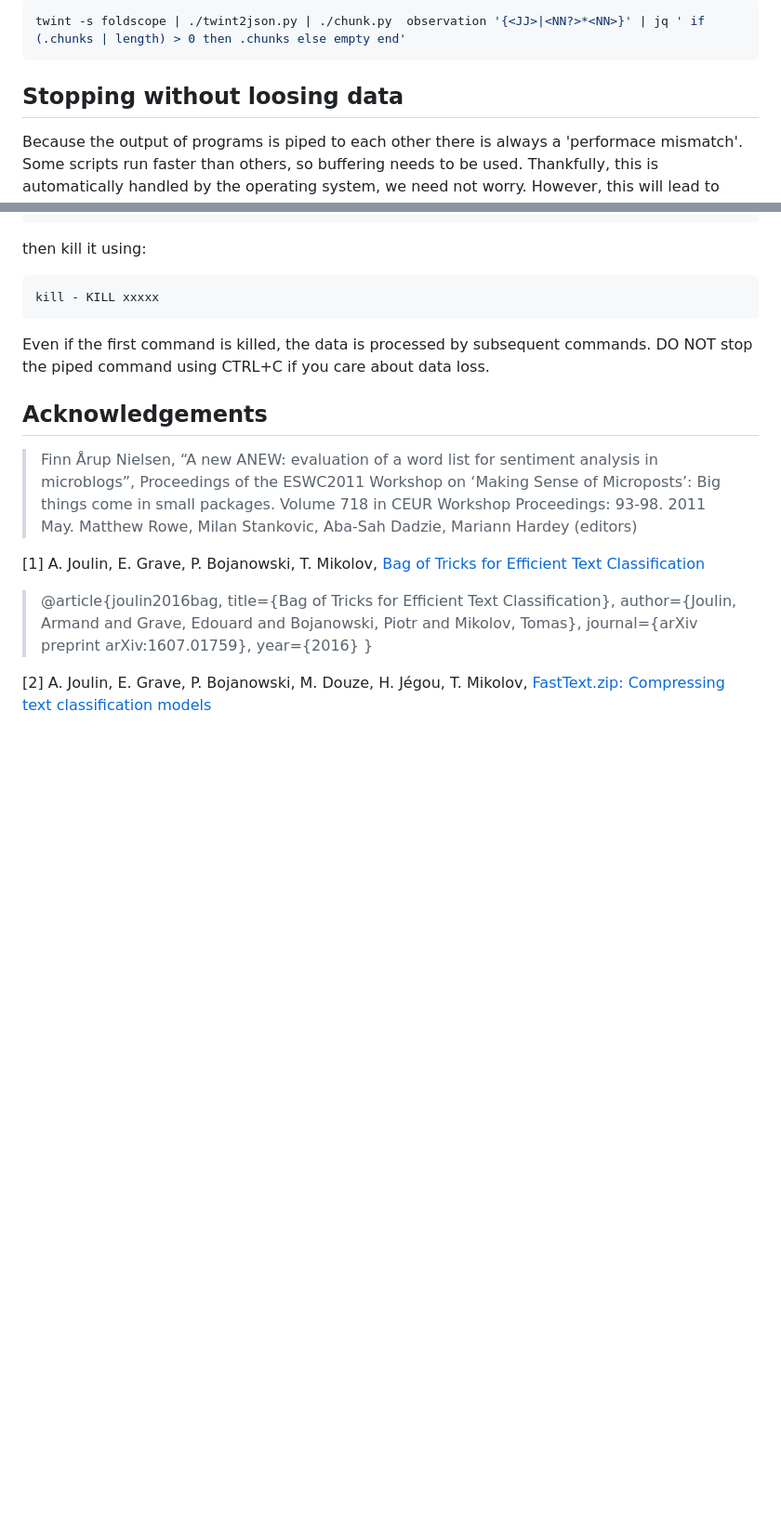
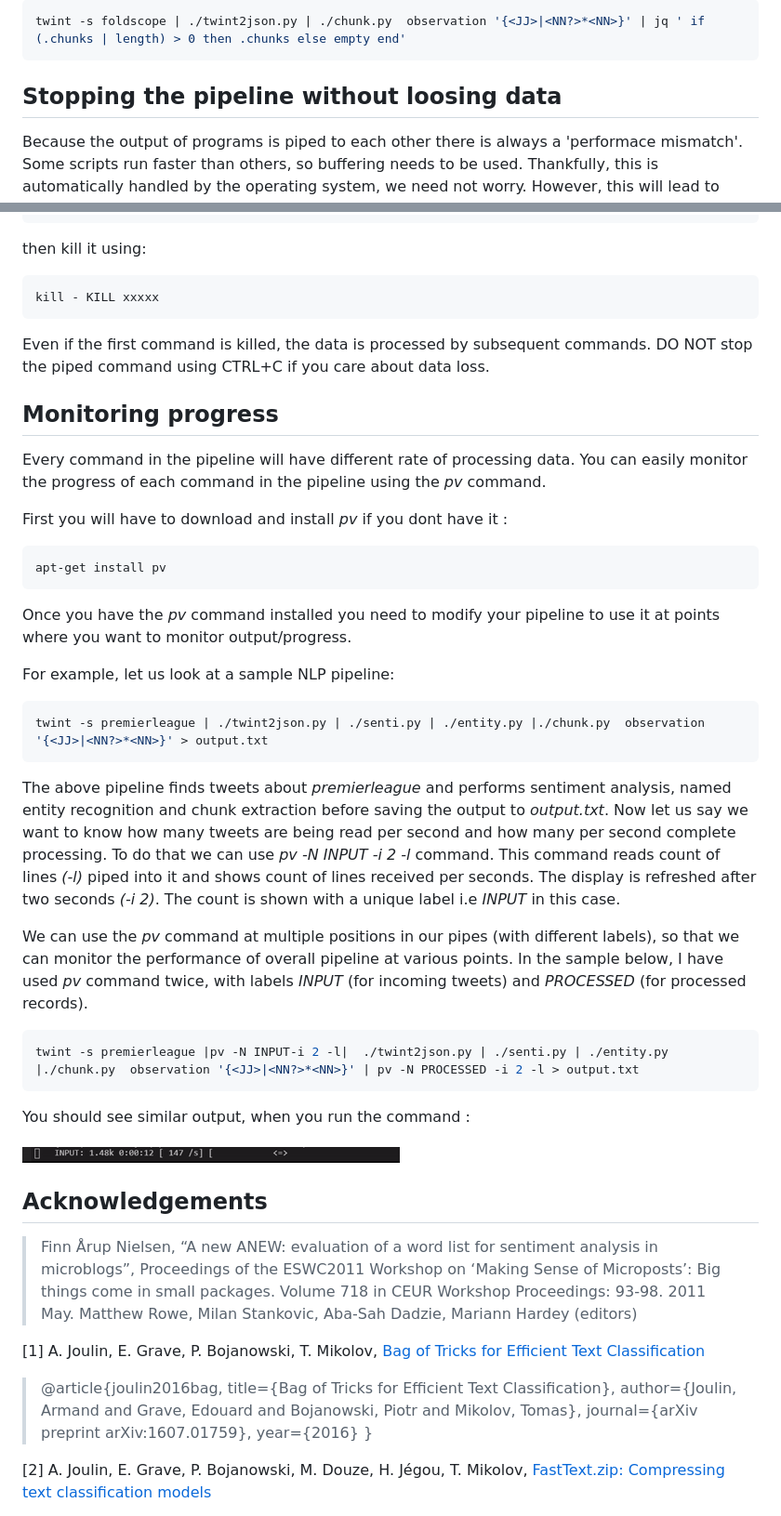
Before and after one commit to code2k13/nlphose, a Markdown page: README.md, 2 parts joined by grey strips. Shown: that part at 93% size. Drawn GitHub-style; pictures changed too: nlphosepv.gif (added); blank space fills up the shorter version.

Commit message:
added way to monitor nlp pipeline

````diff
--- a/README.md
+++ b/README.md
@@ -68,7 +68,7 @@ Get noun phrases that match (adjective * noun/ noun * noun) in all tweets contai
 twint -s foldscope | ./twint2json.py | ./chunk.py  observation '{<JJ>|<NN?>*<NN>}' | jq ' if (.chunks | length) > 0 then .chunks else empty end'
 ```
 
-## Stopping without loosing data
+## Stopping the pipeline without loosing data
 Because the output of programs is piped to each other there is always a 'performace mismatch'. Some scripts run faster than others, so buffering needs to be used.
 Thankfully, this is automatically handled by the operating system, we need not worry. However, this will lead to increased memory usage over time.
 To stop the piped command without loosing any data, you just need to terminate the first command, which in above cases is *twint*.
@@ -83,6 +83,34 @@ then kill it using:
 kill - KILL xxxxx
 ```
 Even if the first command is killed, the data is processed by subsequent commands. DO NOT stop the piped command using CTRL+C if you care about data loss.
+
+## Monitoring progress
+Every command in the pipeline will have different rate of processing data. You can easily monitor the progress of each command in the pipeline
+using the *pv* command.
+
+First you will have to download and install *pv* if you dont have it :
+```shell
+apt-get install pv
+```
+Once you have the *pv* command installed you need to modify your pipeline to use it at points where you want to monitor output/progress.
+
+For example, let us look at a sample NLP pipeline:
+```shell
+twint -s premierleague | ./twint2json.py | ./senti.py | ./entity.py |./chunk.py  observation '{<JJ>|<NN?>*<NN>}' > output.txt
+```
+The above pipeline finds tweets about *premierleague* and performs sentiment analysis, named entity recognition and chunk extraction before saving
+the output to *output.txt*. Now let us say we want to know how many tweets are being read per second and how many per second complete processing.
+To do that we can use *pv -N INPUT -i 2 -l* command. This command reads count  of lines *(-l)* piped into it and shows count of lines received per seconds.
+The display is refreshed after two seconds *(-i 2)*. The count is shown with a unique label i.e *INPUT* in this case.
+
+We can use the *pv* command at multiple positions in our pipes (with different labels), so that we can monitor the performance of overall pipeline at various points.
+In the sample below, I have used *pv* command twice, with labels *INPUT* (for incoming tweets) and *PROCESSED* (for processed records).
+```shell
+twint -s premierleague |pv -N INPUT-i 2 -l|  ./twint2json.py | ./senti.py | ./entity.py |./chunk.py  observation '{<JJ>|<NN?>*<NN>}' | pv -N PROCESSED -i 2 -l > output.txt
+```
+You should see similar output, when you run the command :
+
+![nlphose.gif](nlphosepv.gif)
 
 ## Acknowledgements
 
````
